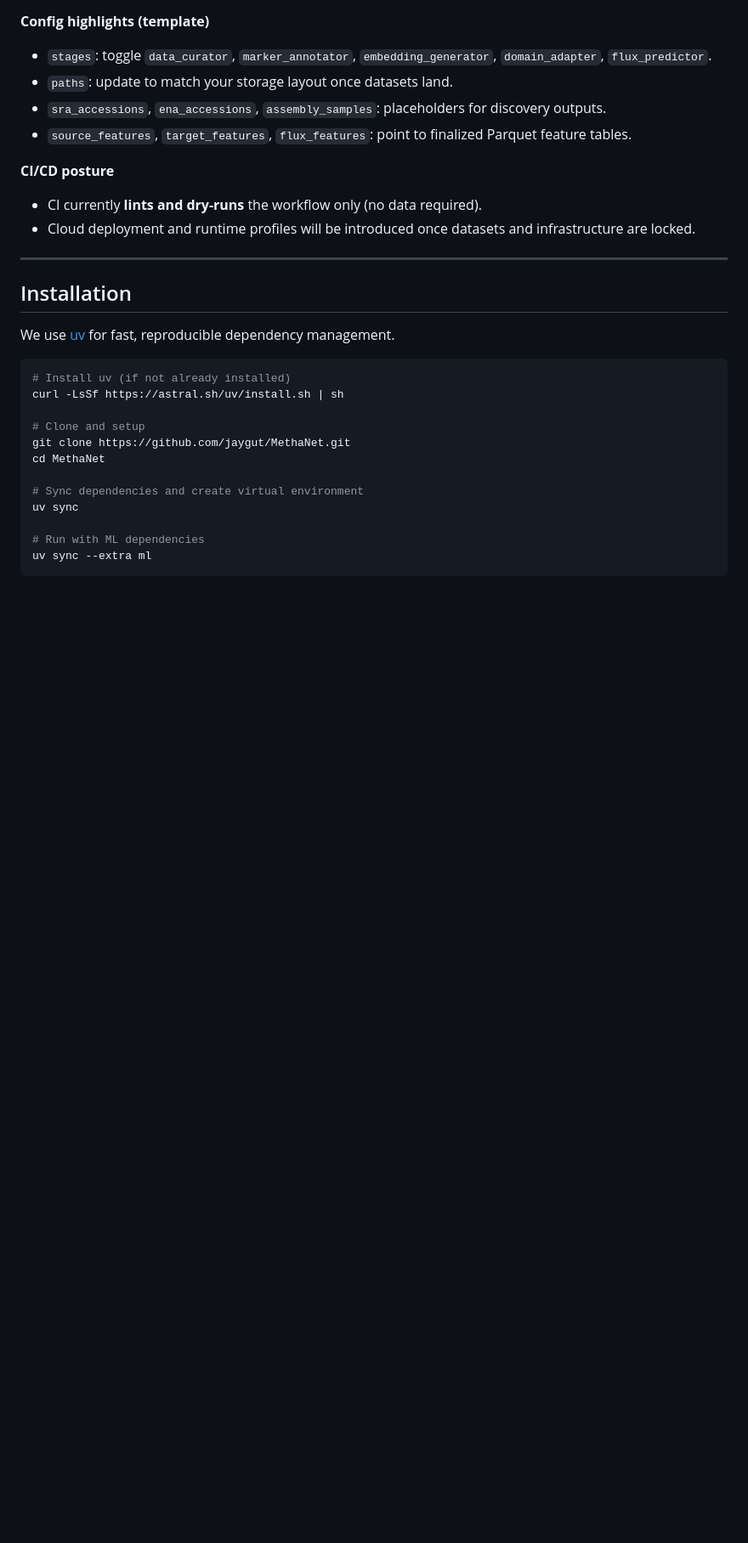
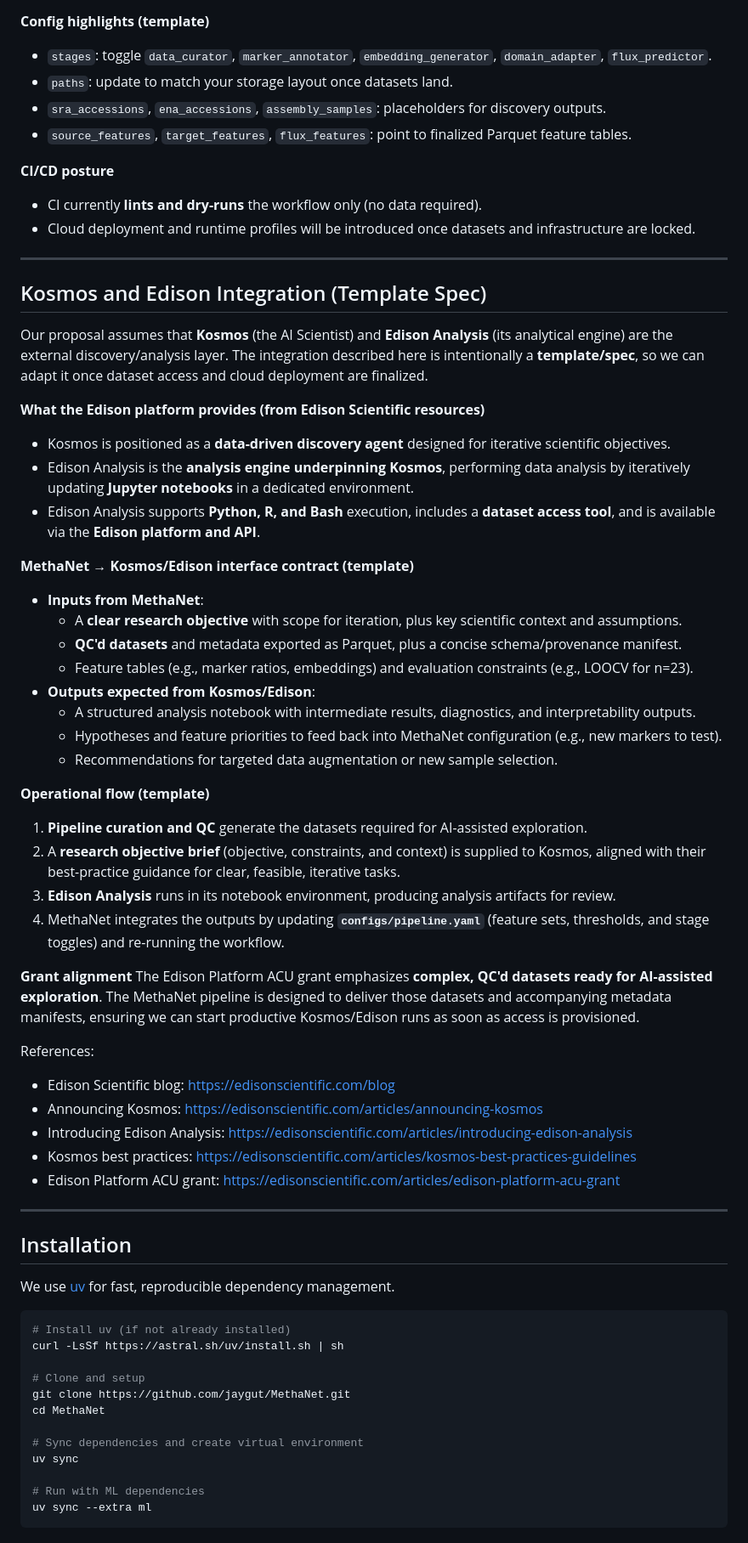
Before and after one commit to jaygut/MethaNet, a Markdown page: README.md, the part around the change. Shown at 85% size. Drawn GitHub-style; blank space fills up the shorter version.

Commit message:
Document Kosmos and Edison integration

```diff
--- a/README.md
+++ b/README.md
@@ -158,6 +158,43 @@ The Snakemake workflow is intentionally a **template/spec**. It is designed to b
 
 ---
 
+## Kosmos and Edison Integration (Template Spec)
+
+Our proposal assumes that **Kosmos** (the AI Scientist) and **Edison Analysis** (its analytical engine) are the external discovery/analysis layer. The integration described here is intentionally a **template/spec**, so we can adapt it once dataset access and cloud deployment are finalized.
+
+**What the Edison platform provides (from Edison Scientific resources)**
+- Kosmos is positioned as a **data-driven discovery agent** designed for iterative scientific objectives.
+- Edison Analysis is the **analysis engine underpinning Kosmos**, performing data analysis by iteratively updating **Jupyter notebooks** in a dedicated environment.
+- Edison Analysis supports **Python, R, and Bash** execution, includes a **dataset access tool**, and is available via the **Edison platform and API**.
+
+**MethaNet → Kosmos/Edison interface contract (template)**
+- **Inputs from MethaNet**:
+  - A **clear research objective** with scope for iteration, plus key scientific context and assumptions.
+  - **QC'd datasets** and metadata exported as Parquet, plus a concise schema/provenance manifest.
+  - Feature tables (e.g., marker ratios, embeddings) and evaluation constraints (e.g., LOOCV for n=23).
+- **Outputs expected from Kosmos/Edison**:
+  - A structured analysis notebook with intermediate results, diagnostics, and interpretability outputs.
+  - Hypotheses and feature priorities to feed back into MethaNet configuration (e.g., new markers to test).
+  - Recommendations for targeted data augmentation or new sample selection.
+
+**Operational flow (template)**
+1. **Pipeline curation and QC** generate the datasets required for AI-assisted exploration.
+2. A **research objective brief** (objective, constraints, and context) is supplied to Kosmos, aligned with their best-practice guidance for clear, feasible, iterative tasks.
+3. **Edison Analysis** runs in its notebook environment, producing analysis artifacts for review.
+4. MethaNet integrates the outputs by updating **`configs/pipeline.yaml`** (feature sets, thresholds, and stage toggles) and re-running the workflow.
+
+**Grant alignment**
+The Edison Platform ACU grant emphasizes **complex, QC'd datasets ready for AI-assisted exploration**. The MethaNet pipeline is designed to deliver those datasets and accompanying metadata manifests, ensuring we can start productive Kosmos/Edison runs as soon as access is provisioned.
+
+References:
+- Edison Scientific blog: https://edisonscientific.com/blog
+- Announcing Kosmos: https://edisonscientific.com/articles/announcing-kosmos
+- Introducing Edison Analysis: https://edisonscientific.com/articles/introducing-edison-analysis
+- Kosmos best practices: https://edisonscientific.com/articles/kosmos-best-practices-guidelines
+- Edison Platform ACU grant: https://edisonscientific.com/articles/edison-platform-acu-grant
+
+---
+
 ## Installation
 
 We use [uv](https://docs.astral.sh/uv/) for fast, reproducible dependency management.
```
